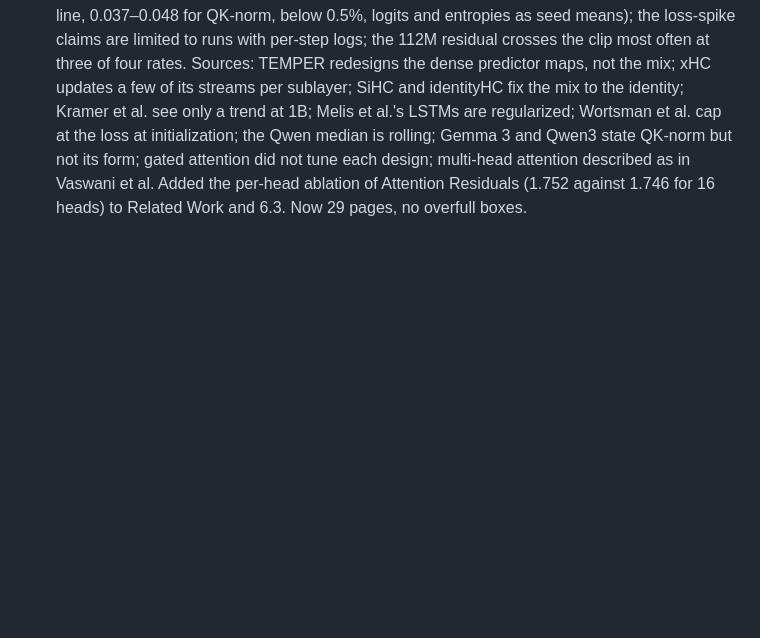
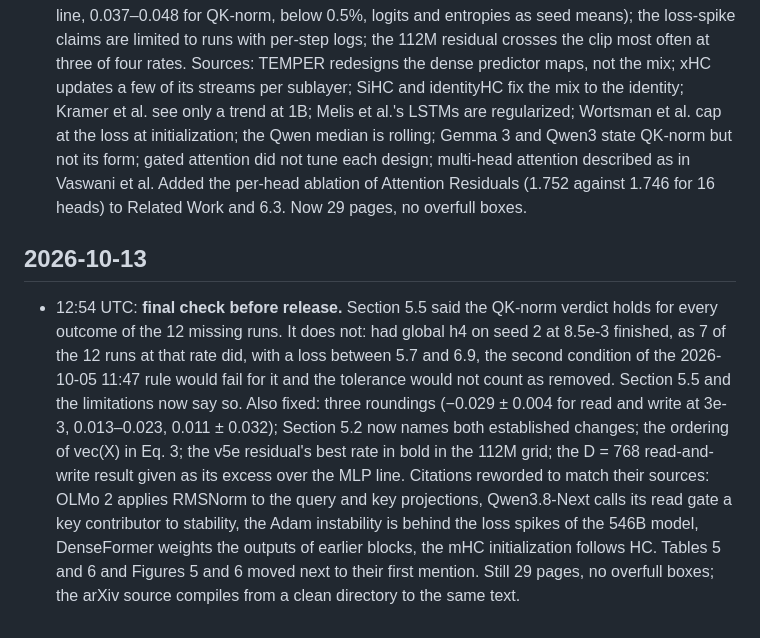
Before and after one commit to marcoshernanz/multi-head-mhc, a Markdown page: LOG.md, the part around the change. Drawn GitHub-style; blank space fills up the shorter version.

Commit message:
log: final check before release

```diff
--- a/LOG.md
+++ b/LOG.md
@@ -858,3 +858,16 @@ Chronological. Every entry: what was done, why, what came out, pointers to files
   rolling; Gemma 3 and Qwen3 state QK-norm but not its form; gated attention did not tune each design; multi-head attention
   described as in Vaswani et al. Added the per-head ablation of Attention Residuals (1.752 against 1.746 for 16 heads) to Related
   Work and 6.3. Now 29 pages, no overfull boxes.
+
+## 2026-10-13
+
+- 12:54 UTC: **final check before release.** Section 5.5 said the QK-norm verdict holds for every outcome of the 12 missing
+  runs. It does not: had global h4 on seed 2 at 8.5e-3 finished, as 7 of the 12 runs at that rate did, with a
+  loss between 5.7 and 6.9, the second condition of the 2026-10-05 11:47 rule would fail for it and the tolerance would not
+  count as removed. Section 5.5 and the limitations now say so. Also fixed: three roundings (−0.029 ± 0.004 for read and write
+  at 3e-3, 0.013–0.023, 0.011 ± 0.032); Section 5.2 now names both established changes; the ordering of vec(X) in Eq. 3; the
+  v5e residual's best rate in bold in the 112M grid; the D = 768 read-and-write result given as its excess over the MLP line.
+  Citations reworded to match their sources: OLMo 2 applies RMSNorm to the query and key projections, Qwen3.8-Next calls its
+  read gate a key contributor to stability, the Adam instability is behind the loss spikes of the 546B model, DenseFormer
+  weights the outputs of earlier blocks, the mHC initialization follows HC. Tables 5 and 6 and Figures 5 and 6 moved next to
+  their first mention. Still 29 pages, no overfull boxes; the arXiv source compiles from a clean directory to the same text.
```
